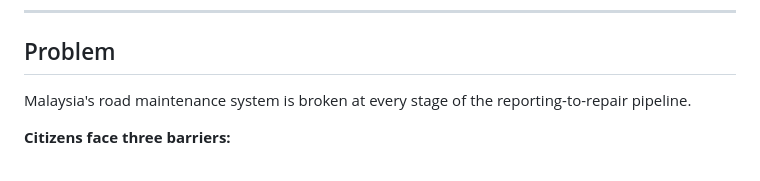
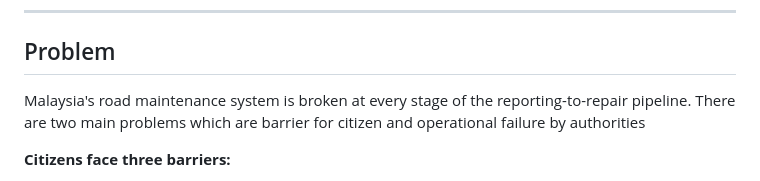
Before and after one commit to TahPapeJe/PotSoft, a Markdown page: README.md, the part around the change. Drawn GitHub-style.

Commit message:
Enhance problem description in README
Clarified the description of problems in Malaysia's road maintenance system.

```diff
--- a/README.md
+++ b/README.md
@@ -27,7 +27,7 @@ PotSoft is an AI-powered civic infrastructure platform that transforms how Malay
 
 ## Problem
 
-Malaysia's road maintenance system is broken at every stage of the reporting-to-repair pipeline.
+Malaysia's road maintenance system is broken at every stage of the reporting-to-repair pipeline. There are two main problems which are barrier for citizen and operational failure by authorities
 
 **Citizens face three barriers:**
 
```
